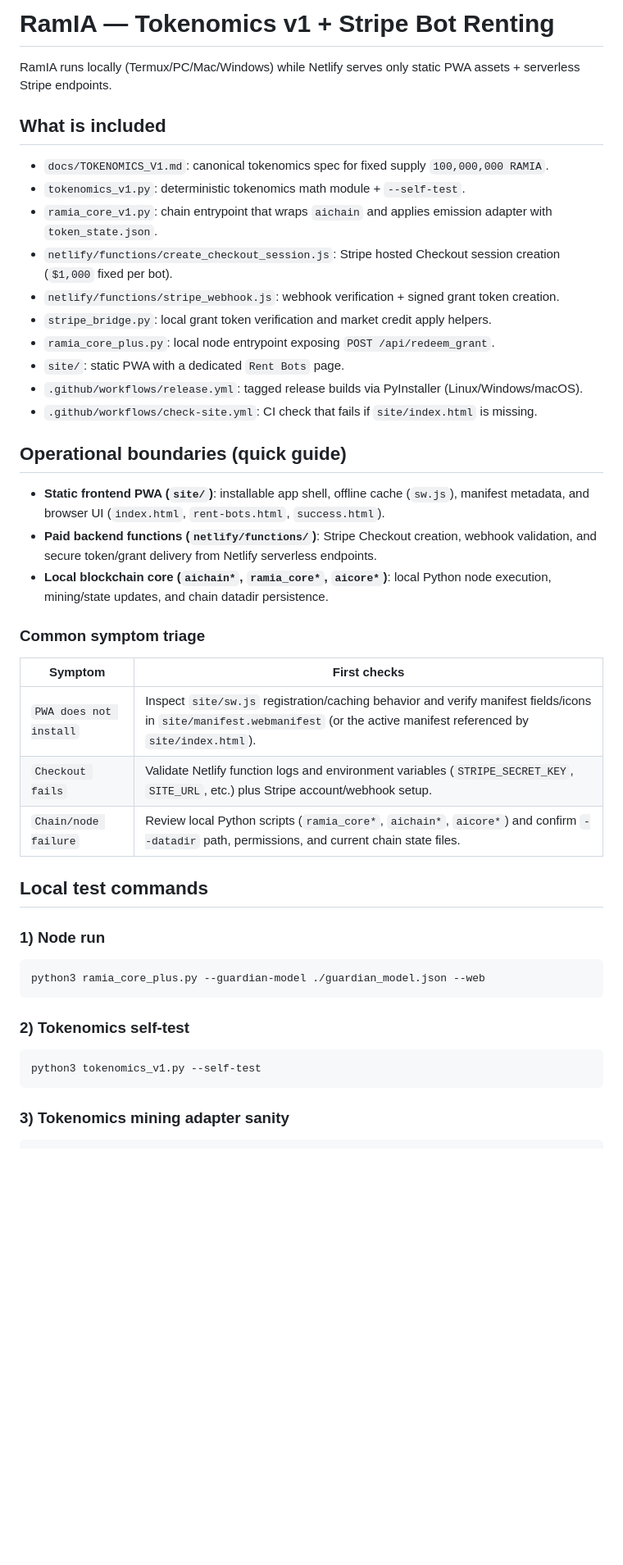
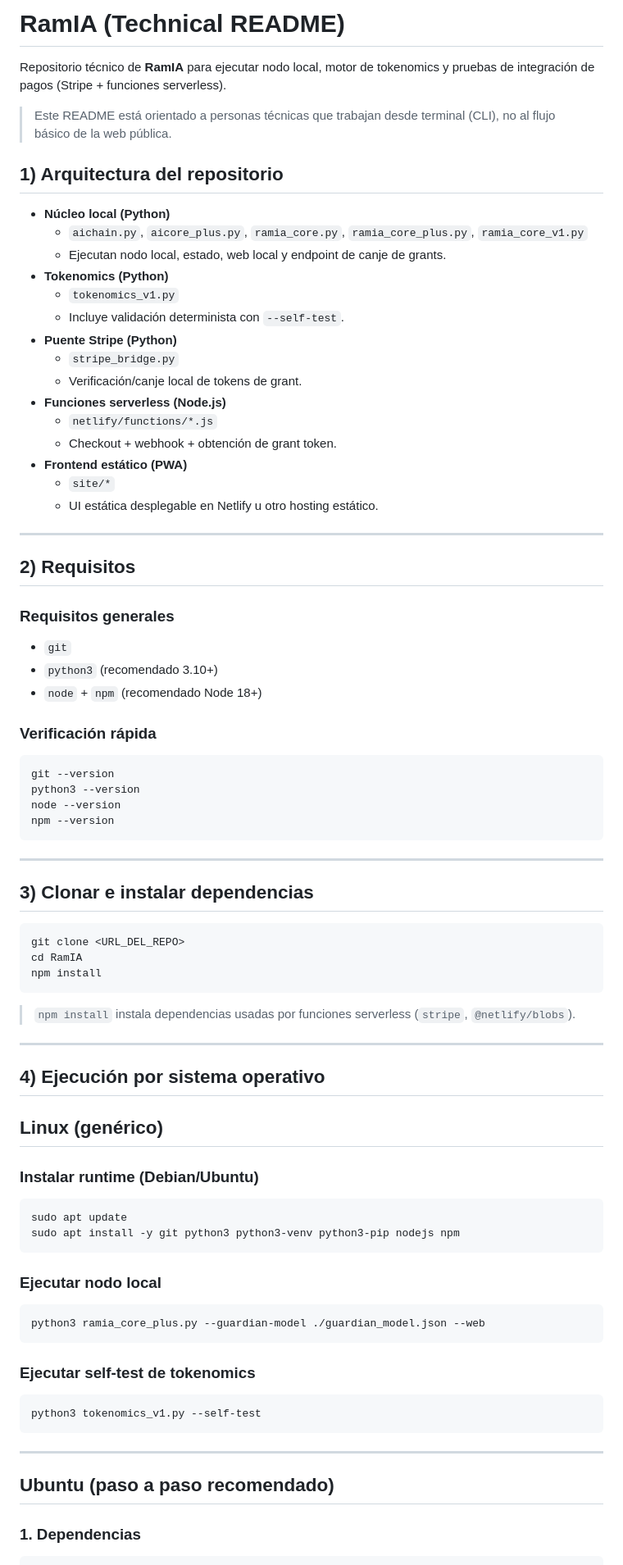
Before and after one commit to rami-mahdi647/RamIA, a Markdown page: README.md, the part around one of its changes. Shown at 82% size. Rendered like a GitHub page; blank space fills up the shorter version.

Commit message:
docs: rewrite README for technical CLI usage across OSes

````diff
--- a/README.md
+++ b/README.md
@@ -1,48 +1,87 @@
-# RamIA — Tokenomics v1 + Stripe Bot Renting
+# RamIA (Technical README)
 
-RamIA runs locally (Termux/PC/Mac/Windows) while Netlify serves only static PWA assets + serverless Stripe endpoints.
+Repositorio técnico de **RamIA** para ejecutar nodo local, motor de tokenomics y pruebas de integración de pagos (Stripe + funciones serverless).
 
-## What is included
+> Este README está orientado a personas técnicas que trabajan desde terminal (CLI), no al flujo básico de la web pública.
 
-- `docs/TOKENOMICS_V1.md`: canonical tokenomics spec for fixed supply `100,000,000 RAMIA`.
-- `tokenomics_v1.py`: deterministic tokenomics math module + `--self-test`.
-- `ramia_core_v1.py`: chain entrypoint that wraps `aichain` and applies emission adapter with `token_state.json`.
-- `netlify/functions/create_checkout_session.js`: Stripe hosted Checkout session creation (`$1,000` fixed per bot).
-- `netlify/functions/stripe_webhook.js`: webhook verification + signed grant token creation.
-- `stripe_bridge.py`: local grant token verification and market credit apply helpers.
-- `ramia_core_plus.py`: local node entrypoint exposing `POST /api/redeem_grant`.
-- `site/`: static PWA with a dedicated `Rent Bots` page.
-- `.github/workflows/release.yml`: tagged release builds via PyInstaller (Linux/Windows/macOS).
-- `.github/workflows/check-site.yml`: CI check that fails if `site/index.html` is missing.
+## 1) Arquitectura del repositorio
 
-## Operational boundaries (quick guide)
+- **Núcleo local (Python)**
+  - `aichain.py`, `aicore_plus.py`, `ramia_core.py`, `ramia_core_plus.py`, `ramia_core_v1.py`
+  - Ejecutan nodo local, estado, web local y endpoint de canje de grants.
+- **Tokenomics (Python)**
+  - `tokenomics_v1.py`
+  - Incluye validación determinista con `--self-test`.
+- **Puente Stripe (Python)**
+  - `stripe_bridge.py`
+  - Verificación/canje local de tokens de grant.
+- **Funciones serverless (Node.js)**
+  - `netlify/functions/*.js`
+  - Checkout + webhook + obtención de grant token.
+- **Frontend estático (PWA)**
+  - `site/*`
+  - UI estática desplegable en Netlify u otro hosting estático.
 
-- **Static frontend PWA (`site/`)**: installable app shell, offline cache (`sw.js`), manifest metadata, and browser UI (`index.html`, `rent-bots.html`, `success.html`).
-- **Paid backend functions (`netlify/functions/`)**: Stripe Checkout creation, webhook validation, and secure token/grant delivery from Netlify serverless endpoints.
-- **Local blockchain core (`aichain*`, `ramia_core*`, `aicore*`)**: local Python node execution, mining/state updates, and chain datadir persistence.
+---
 
-### Common symptom triage
+## 2) Requisitos
 
-| Symptom | First checks |
-| --- | --- |
-| `PWA does not install` | Inspect `site/sw.js` registration/caching behavior and verify manifest fields/icons in `site/manifest.webmanifest` (or the active manifest referenced by `site/index.html`). |
-| `Checkout fails` | Validate Netlify function logs and environment variables (`STRIPE_SECRET_KEY`, `SITE_URL`, etc.) plus Stripe account/webhook setup. |
-| `Chain/node failure` | Review local Python scripts (`ramia_core*`, `aichain*`, `aicore*`) and confirm `--datadir` path, permissions, and current chain state files. |
+### Requisitos generales
 
-## Local test commands
+- `git`
+- `python3` (recomendado 3.10+)
+- `node` + `npm` (recomendado Node 18+)
 
-### 1) Node run
+### Verificación rápida
+
+```bash
+git --version
+python3 --version
+node --version
+npm --version
+```
+
+---
+
+## 3) Clonar e instalar dependencias
+
+```bash
+git clone <URL_DEL_REPO>
+cd RamIA
+npm install
+```
+
+> `npm install` instala dependencias usadas por funciones serverless (`stripe`, `@netlify/blobs`).
+
+---
+
+## 4) Ejecución por sistema operativo
+
+## Linux (genérico)
+
+### Instalar runtime (Debian/Ubuntu)
+
+```bash
+sudo apt update
+sudo apt install -y git python3 python3-venv python3-pip nodejs npm
+```
+
+### Ejecutar nodo local
 
 ```bash
 python3 ramia_core_plus.py --guardian-model ./guardian_model.json --web
 ```
 
-### 2) Tokenomics self-test
+### Ejecutar self-test de tokenomics
 
 ```bash
 python3 tokenomics_v1.py --self-test
 ```
 
-### 3) Tokenomics mining adapter sanity
+---
+
+## Ubuntu (paso a paso recomendado)
+
+### 1. Dependencias
 
 ```bash
````
Also changed, not shown: other parts of README.md (+148 -54 lines).
